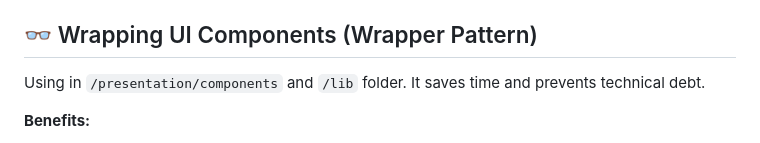
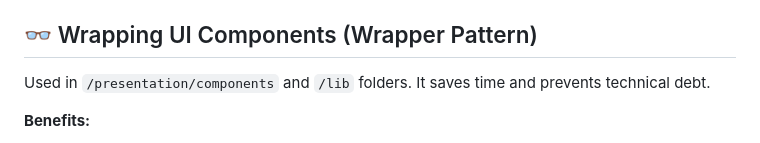
Before and after one commit to nqhed/awesome-frontend-structure, a Markdown page: README.md, the part around the change. GitHub-like rendering.

```diff
--- a/README.md
+++ b/README.md
@@ -98,7 +98,7 @@ Below is a general structure for React applications. There may be some differenc
 
 ## 👓 Wrapping UI Components (Wrapper Pattern)
 
-Using in `/presentation/components` and `/lib` folder. It saves time and prevents technical debt.
+Used in `/presentation/components` and `/lib` folders. It saves time and prevents technical debt.
 
 **Benefits:**
 - Encapsulation: Modify styles and behavior in one place.
```
